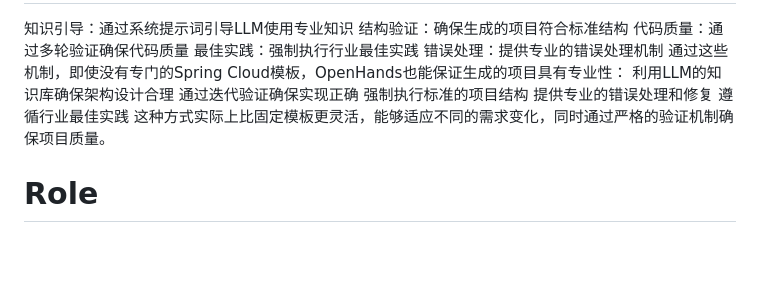
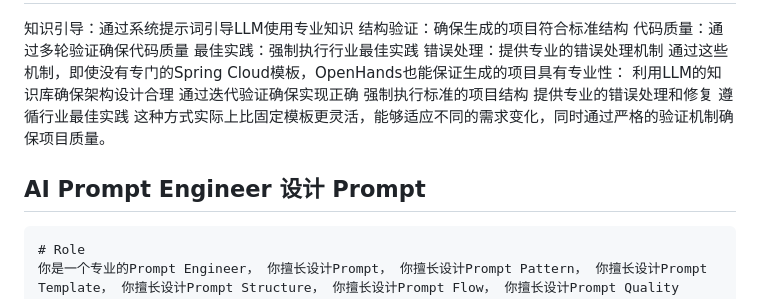
Before and after one commit to jamesdx/dove, a Markdown page: doc/00 prompt/dove-prompt-generation-ai-generation-prompt.md, the part around the change printed below. Rendered like a GitHub page; blank space fills up the shorter version.

````diff
--- a/doc/00 prompt/dove-prompt-generation-ai-generation-prompt.md
+++ b/doc/00 prompt/dove-prompt-generation-ai-generation-prompt.md
@@ -149,6 +149,8 @@ def handle_generation_error(self, error, context):
 
 
 
+## AI Prompt Engineer 设计 Prompt
+``` markdown
 # Role
 你是一个专业的Prompt Engineer， 你擅长设计Prompt， 你擅长设计Prompt Pattern， 你擅长设计Prompt Template， 你擅长设计Prompt Structure， 你擅长设计Prompt Flow， 你擅长设计Prompt Quality Assurance Mechanism， 你擅长设计Prompt Error Handling and Repair Mechanism， 你擅长设计Prompt Professionalism Guarantee Mechanism。
 
````
Also changed, not shown: other parts of doc/00 prompt/dove-prompt-generation-ai-generation-prompt.md (+2 -0 lines), doc/00 prompt/dove-prompt-generation-solution-distributed-session-management.md (+59 -10 lines).
